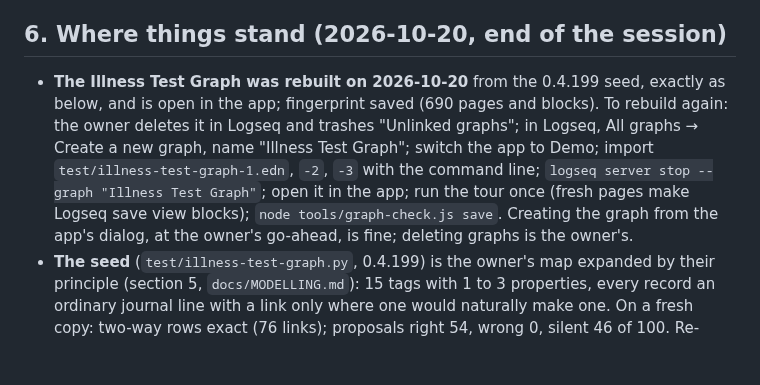
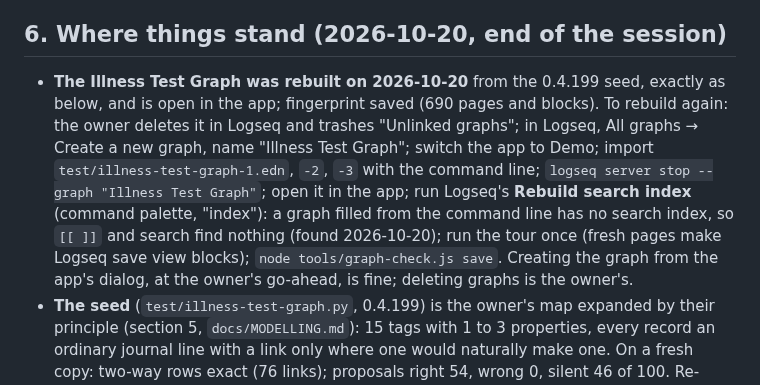
Before and after one commit to mn-321/logseq-plugin, a Markdown page: CLAUDE.md, the part around the change. GitHub-like rendering; blank space fills up the shorter version.

Commit message:
Graph rebuild steps: rebuild Logseq's search index after importing
Co-Authored-By: Claude Opus 5.5 <noreply@anthropic.com>

```diff
--- a/CLAUDE.md
+++ b/CLAUDE.md
@@ -99,7 +99,7 @@ When a layer changes, update the feature map page too (link above) if you can re
 
 ## 6. Where things stand (2026-10-20, end of the session)
 
-- **The Illness Test Graph was rebuilt on 2026-10-20** from the 0.4.199 seed, exactly as below, and is open in the app; fingerprint saved (690 pages and blocks). To rebuild again: the owner deletes it in Logseq and trashes "Unlinked graphs"; in Logseq, All graphs → Create a new graph, name "Illness Test Graph"; switch the app to Demo; import `test/illness-test-graph-1.edn`, `-2`, `-3` with the command line; `logseq server stop --graph "Illness Test Graph"`; open it in the app; run the tour once (fresh pages make Logseq save view blocks); `node tools/graph-check.js save`. Creating the graph from the app's dialog, at the owner's go-ahead, is fine; deleting graphs is the owner's.
+- **The Illness Test Graph was rebuilt on 2026-10-20** from the 0.4.199 seed, exactly as below, and is open in the app; fingerprint saved (690 pages and blocks). To rebuild again: the owner deletes it in Logseq and trashes "Unlinked graphs"; in Logseq, All graphs → Create a new graph, name "Illness Test Graph"; switch the app to Demo; import `test/illness-test-graph-1.edn`, `-2`, `-3` with the command line; `logseq server stop --graph "Illness Test Graph"`; open it in the app; run Logseq's **Rebuild search index** (command palette, "index"): a graph filled from the command line has no search index, so `[[ ]]` and search find nothing (found 2026-10-20); run the tour once (fresh pages make Logseq save view blocks); `node tools/graph-check.js save`. Creating the graph from the app's dialog, at the owner's go-ahead, is fine; deleting graphs is the owner's.
 - **The seed** (`test/illness-test-graph.py`, 0.4.199) is the owner's map expanded by their principle (section 5, `docs/MODELLING.md`): 15 tags with 1 to 3 properties, every record an ordinary journal line with a link only where one would naturally make one. On a fresh copy: two-way rows exact (76 links); proposals right 54, wrong 0, silent 46 of 100. Re-importing over an existing graph leaves old text values as loose blocks: always rebuild clean.
 - **A scratch graph "Seed Check"** (made with the command line, not listed in the app) holds the same seed for trying things; `GRAPH="Seed Check" OWNER=any node tools/shadow-check.js` scores on it. Claude may remove and remake it.
 - **Plugin settings changed for the new graph:** `tourStops` (Consultation, Tingling fingers) and `tagTreeRoots` (Occurrence, Interpretation, Phenomena, Entity).
```
Also changed, not shown: docs/PROCESS.md (+2 -1 lines).
